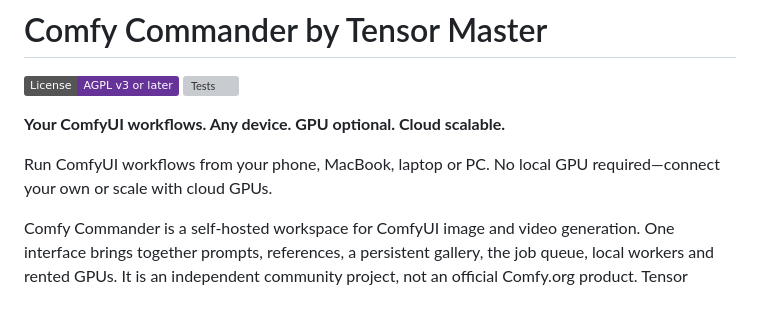
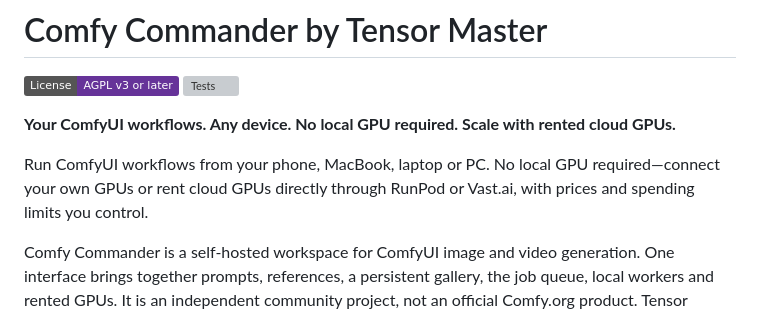
Before and after one commit to mexxmillion/comfy-commander, a Markdown page: README.md, the part around the change. Drawn GitHub-style; badges without logos; grey boxes are pictures that could not be loaded.

Commit message:
Clarify direct cloud GPU rentals in opening tagline

```diff
--- a/README.md
+++ b/README.md
@@ -3,10 +3,11 @@
 [![License: AGPL v3 or later](https://img.shields.io/badge/License-AGPL_v3_or_later-663399.svg)](LICENSE)
 [![Tests](https://github.com/mexxmillion/comfy-commander/actions/workflows/ci.yml/badge.svg)](https://github.com/mexxmillion/comfy-commander/actions/workflows/ci.yml)
 
-**Your ComfyUI workflows. Any device. GPU optional. Cloud scalable.**
+**Your ComfyUI workflows. Any device. No local GPU required. Scale with rented cloud GPUs.**
 
 Run ComfyUI workflows from your phone, MacBook, laptop or PC. No local GPU
-required—connect your own or scale with cloud GPUs.
+required—connect your own GPUs or rent cloud GPUs directly through RunPod or
+Vast.ai, with prices and spending limits you control.
 
 Comfy Commander is a self-hosted workspace for ComfyUI image and video generation.
 One interface brings together prompts, references, a persistent gallery, the job
```
